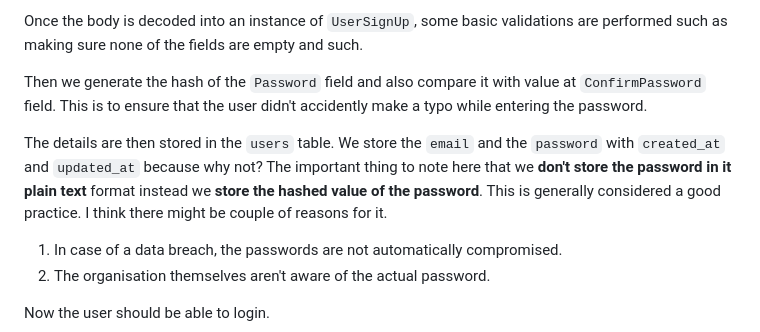
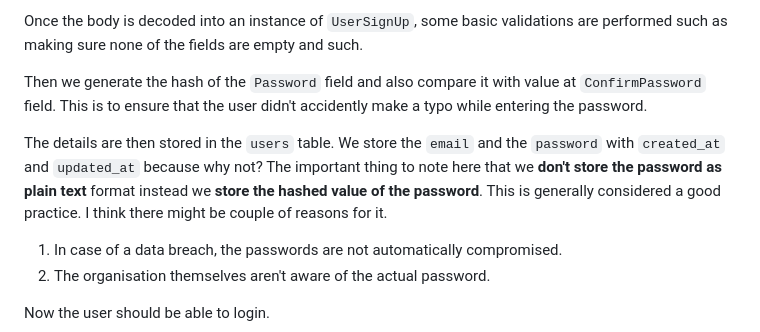
Before and after one commit to DragonBuilder/nandi, a Markdown page: README.md, the part around the change. Drawn GitHub-style.

Commit message:
grammer fix

```diff
--- a/README.md
+++ b/README.md
@@ -49,7 +49,7 @@ Once the body is decoded into an instance of `UserSignUp`, some basic validation
 
 Then we generate the hash of the `Password` field and also compare it with value at `ConfirmPassword` field. This is to ensure that the user didn't accidently make a typo while entering the password.
 
-The details are then stored in the `users` table. We store the `email` and the `password` with `created_at` and `updated_at` because why not? The important thing to note here that we **don't store the password in it plain text** format instead we **store the hashed value of the password**. This is generally considered a good practice. I think there might be couple of reasons for it.
+The details are then stored in the `users` table. We store the `email` and the `password` with `created_at` and `updated_at` because why not? The important thing to note here that we **don't store the password as plain text** format instead we **store the hashed value of the password**. This is generally considered a good practice. I think there might be couple of reasons for it.
 
 1. In case of a data breach, the passwords are not automatically compromised.
 2. The organisation themselves aren't aware of the actual password.
```
